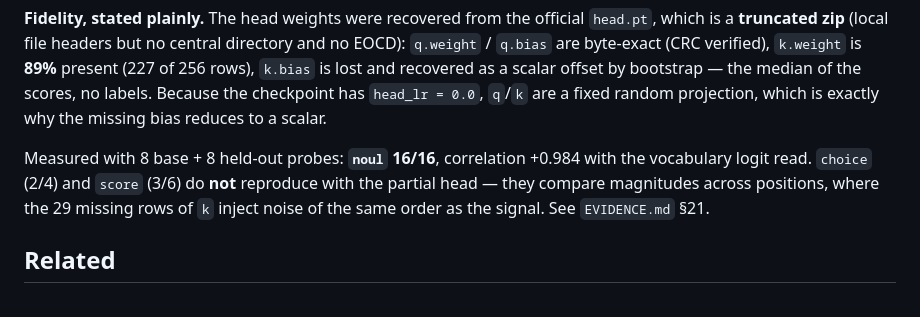
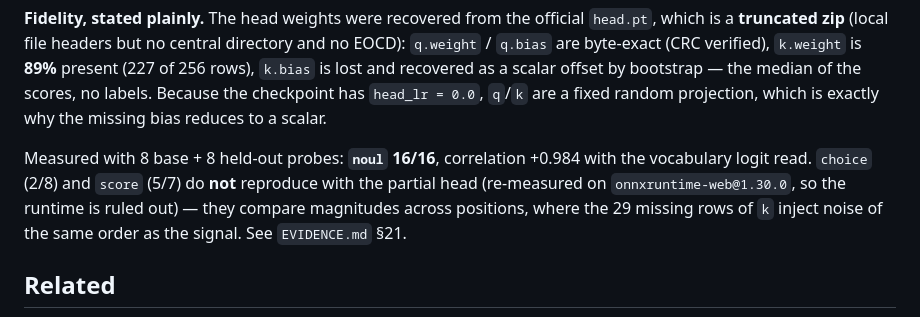
Before and after one commit to eduardoworrel/ct0-edge, a Markdown page: README.md, the part around the change. Rendered like a GitHub page.

Commit message:
docs: correct the choice/score numbers after re-measuring on ORT 1.30
choice 2/8 and score 5/7 (were 2/4 and 3/6). The runtime is ruled out, so the cause is
the truncated head: choice errors are high-confidence and wrong (p=0.999 on the wrong
class), consistent with the 29 missing rows of k.weight destroying relative magnitude.

Co-Authored-By: Claude Opus 4.8 <noreply@anthropic.com>
Claude-Session: https://claude.ai/code/session_01W5MsL4GKdHKFJjsbA1kqS6

```diff
--- a/README.md
+++ b/README.md
@@ -132,7 +132,8 @@ Because the checkpoint has `head_lr = 0.0`, `q`/`k` are a fixed random projectio
 why the missing bias reduces to a scalar.
 
 Measured with 8 base + 8 held-out probes: **`noul` 16/16**, correlation +0.984 with the vocabulary
-logit read. `choice` (2/4) and `score` (3/6) do **not** reproduce with the partial head — they compare
+logit read. `choice` (2/8) and `score` (5/7) do **not** reproduce with the partial head (re-measured on
+`onnxruntime-web@1.30.0`, so the runtime is ruled out) — they compare
 magnitudes across positions, where the 29 missing rows of `k` inject noise of the same order as the
 signal. See `EVIDENCE.md` §21.
 
```
